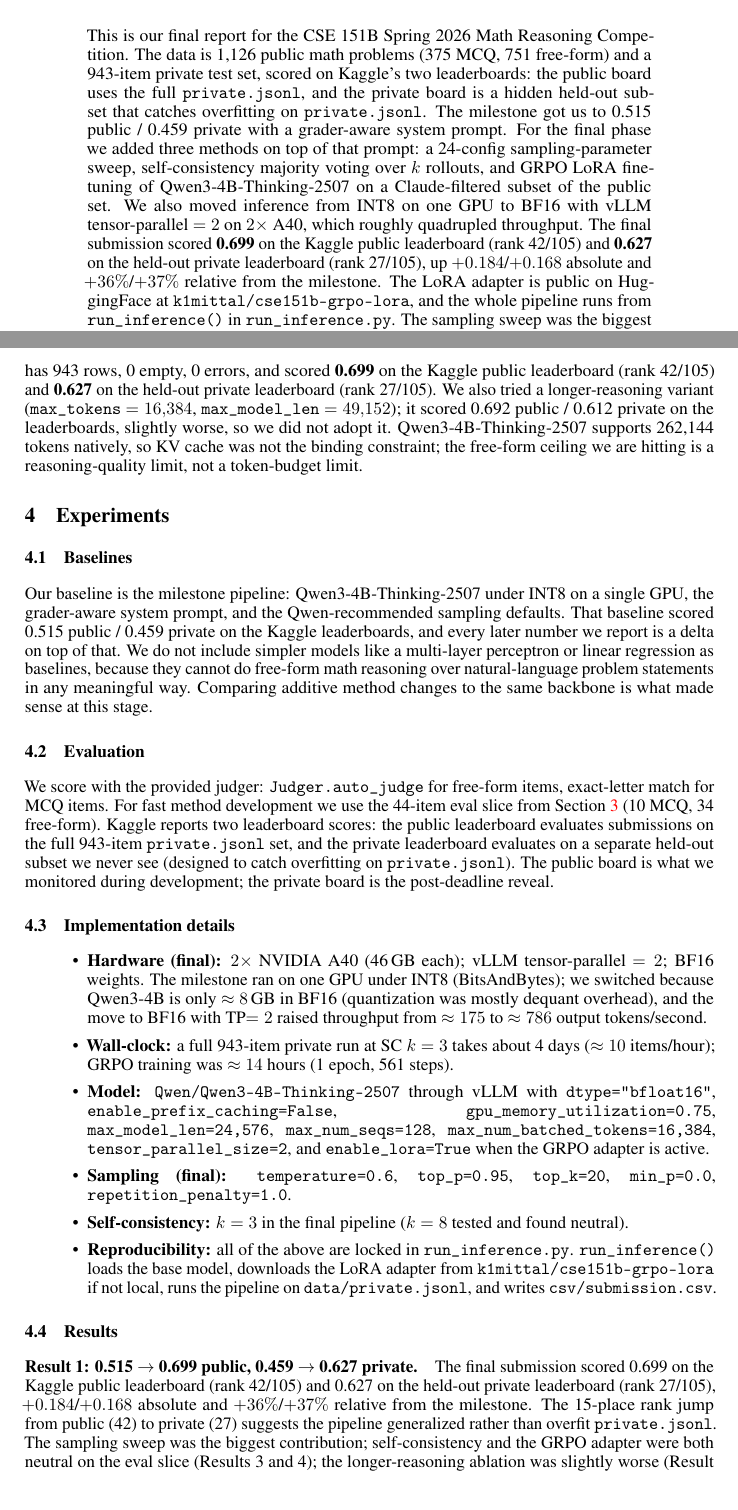
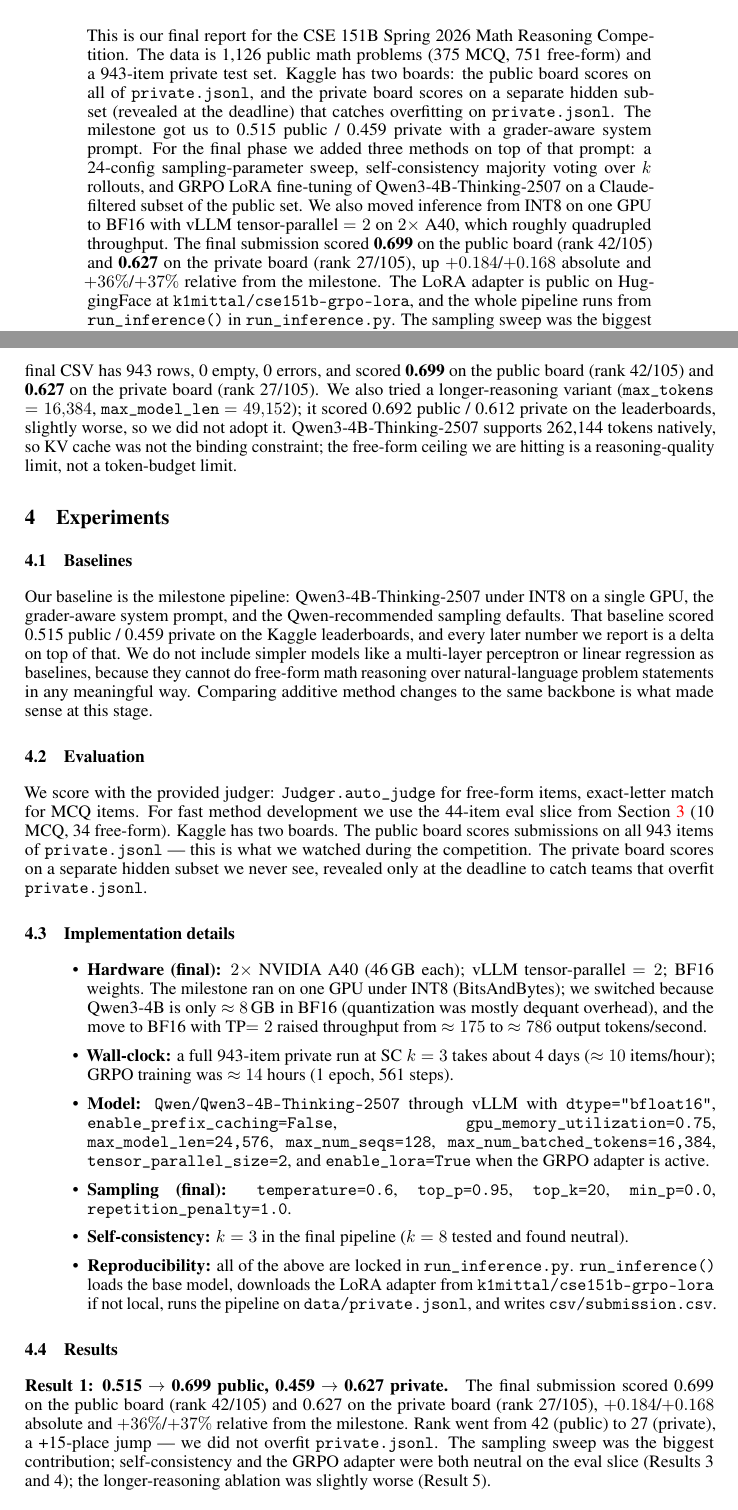
Before and after one commit to km322/CSE_151B_Final_Project, a LaTeX paper (final_report.tex): two parts of pages 1 and 4 of 6, joined at a grey line, cut so that both start at the same text. Compiled offline with pdfLaTeX.

Commit message:
small updates

```diff
--- a/final_report.tex
+++ b/final_report.tex
@@ -66,11 +66,12 @@
 \begin{abstract}
 This is our final report for the CSE 151B Spring 2026 Math Reasoning
 Competition. The data is 1{,}126 public math problems (375 MCQ,
-751 free-form) and a 943-item private test set, scored on Kaggle's
-two leaderboards: the public board uses the full \texttt{private.jsonl},
-and the private board is a hidden held-out subset that catches
-overfitting on \texttt{private.jsonl}. The milestone got us to
-0.515 public / 0.459 private with a grader-aware system prompt.
+751 free-form) and a 943-item private test set. Kaggle has two
+boards: the public board scores on all of \texttt{private.jsonl},
+and the private board scores on a separate hidden subset (revealed
+at the deadline) that catches overfitting on \texttt{private.jsonl}.
+The milestone got us to 0.515 public / 0.459 private with a
+grader-aware system prompt.
 For the final phase we added three methods on top of that prompt:
 a 24-config sampling-parameter sweep, self-consistency majority
 voting over $k$ rollouts, and GRPO LoRA fine-tuning of
@@ -78,9 +79,9 @@ Qwen3-4B-Thinking-2507 on a Claude-filtered subset of the public
 set. We also moved inference from INT8 on one GPU to BF16 with vLLM
 tensor-parallel $=2$ on $2\times$ A40, which roughly quadrupled
 throughput. The final submission scored \textbf{0.699} on the
-Kaggle public leaderboard (rank 42/105) and \textbf{0.627} on the
-held-out private leaderboard (rank 27/105), up $+0.184$/$+0.168$
-absolute and $+36\%$/$+37\%$ relative from the milestone. The LoRA adapter
+public board (rank 42/105) and \textbf{0.627} on the private
+board (rank 27/105), up $+0.184$/$+0.168$ absolute and
+$+36\%$/$+37\%$ relative from the milestone. The LoRA adapter
 is public on HuggingFace at \texttt{k1mittal/cse151b-grpo-lora},
 and the whole pipeline runs from \texttt{run\_inference()} in
 \texttt{run\_inference.py}. The sampling sweep was the biggest
@@ -314,8 +315,8 @@ We fixed \texttt{run\_inference.py} to clamp \texttt{max\_tokens}
 to the remaining context budget (and skip the item if fewer than
 256 tokens are left) and re-ran those 10 items. The final CSV has
 943 rows, 0 empty, 0 errors, and scored \textbf{0.699} on the
-Kaggle public leaderboard (rank 42/105) and \textbf{0.627} on the
-held-out private leaderboard (rank 27/105). We also tried a
+public board (rank 42/105) and \textbf{0.627} on the private board
+(rank 27/105). We also tried a
 longer-reasoning variant (\texttt{max\_tokens} $=16{,}384$,
 \texttt{max\_model\_len} $=49{,}152$); it scored 0.692 public /
 0.612 private on the leaderboards, slightly worse, so we did not
@@ -346,13 +347,11 @@ made sense at this stage.
 We score with the provided judger: \texttt{Judger.auto\_judge}
 for free-form items, exact-letter match for MCQ items. For fast
 method development we use the 44-item eval slice from Section
-\ref{sec:methods} (10 MCQ, 34 free-form). Kaggle reports two
-leaderboard scores: the public leaderboard evaluates submissions
-on the full 943-item \texttt{private.jsonl} set, and the private
-leaderboard evaluates on a separate held-out subset we never see
-(designed to catch overfitting on \texttt{private.jsonl}). The
-public board is what we monitored during development; the private
-board is the post-deadline reveal.
+\ref{sec:methods} (10 MCQ, 34 free-form). Kaggle has two boards. The public board scores submissions on all
+943 items of \texttt{private.jsonl} --- this is what we watched
+during the competition. The private board scores on a separate
+hidden subset we never see, revealed only at the deadline to catch
+teams that overfit \texttt{private.jsonl}.
 
 \subsection{Implementation details}
 \label{sec:implementation_details}
@@ -393,12 +392,11 @@ board is the post-deadline reveal.
 \label{sec:results}
 
 \paragraph{Result 1: 0.515 $\to$ 0.699 public, 0.459 $\to$ 0.627 private.}
-The final submission scored 0.699 on the Kaggle public leaderboard
-(rank 42/105) and 0.627 on the held-out private leaderboard
-(rank 27/105), $+0.184$/$+0.168$ absolute and $+36\%$/$+37\%$
-relative from the milestone. The 15-place rank jump from public
-(42) to private (27) suggests the pipeline generalized rather than
-overfit \texttt{private.jsonl}. The sampling sweep was the biggest
+The final submission scored 0.699 on the public board (rank 42/105)
+and 0.627 on the private board (rank 27/105), $+0.184$/$+0.168$
+absolute and $+36\%$/$+37\%$ relative from the milestone. Rank
+went from 42 (public) to 27 (private), a +15-place jump --- we
+did not overfit \texttt{private.jsonl}. The sampling sweep was the biggest
 contribution; self-consistency and the GRPO adapter were both
 neutral on the eval slice (Results 3 and 4); the longer-reasoning
 ablation was slightly worse (Result 5).
```
Also changed, not shown: final_report.pdf, final_report.tex (2 more changed lines).
